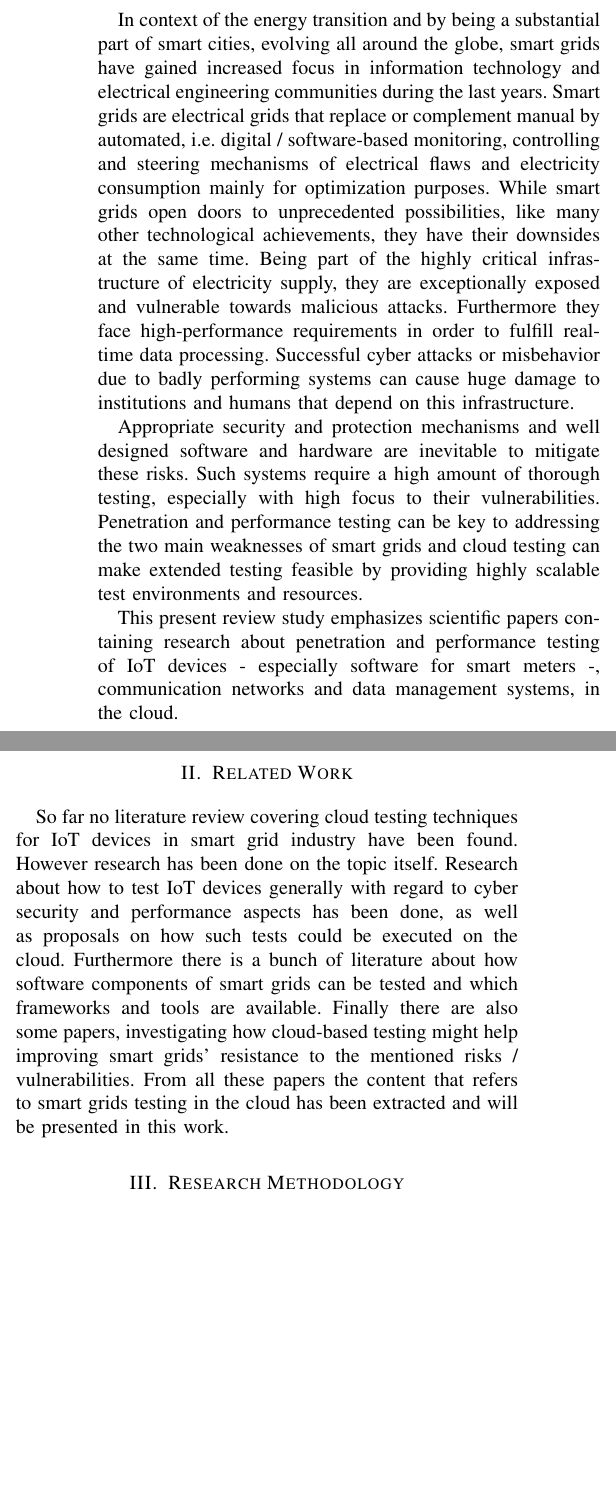
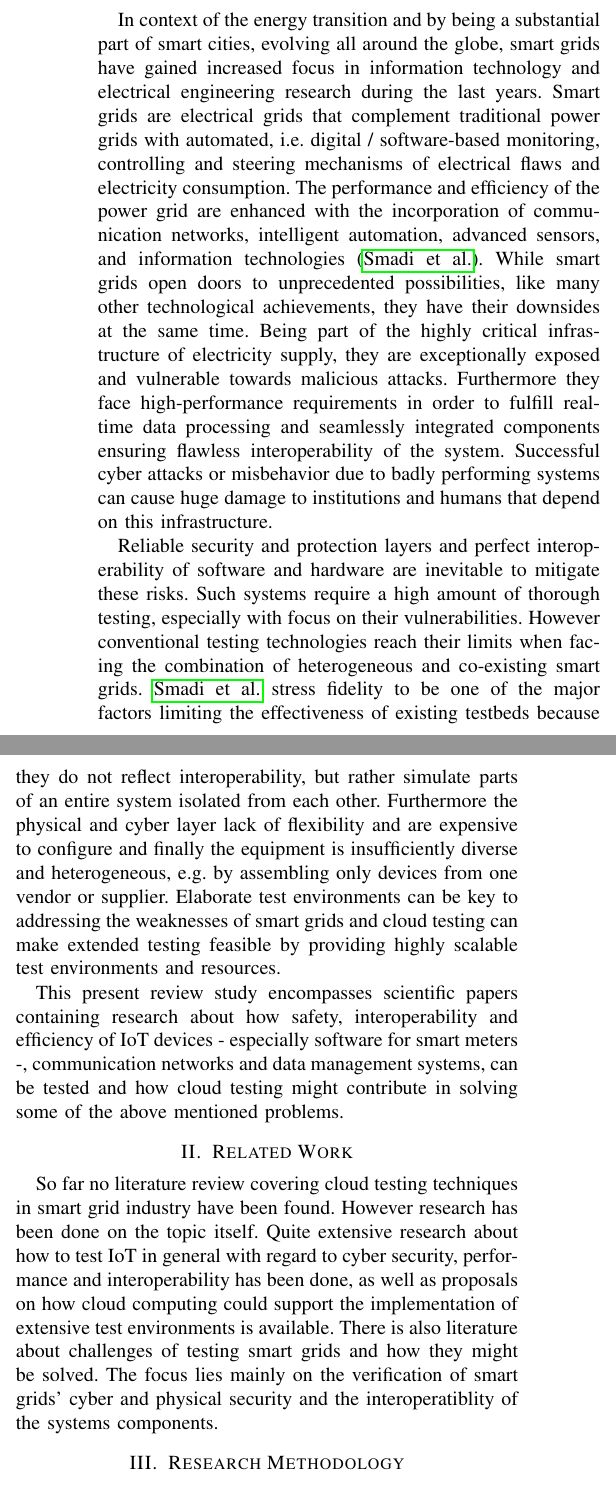
Before and after one commit to salwil/testing_smart_grids_in_cloud, a LaTeX paper (smart_grid_cloud_testing.tex, which reads sections/sec1_introduction.tex, sections/sec2_related_work.tex, sections/sec3_methodology.tex): two parts of the columns of page 1 of 2, joined at a grey line, cut so that both start at the same text, the shorter picture padded with empty space. Compiled offline with pdfLaTeX; a missing font is replaced by an installed copy or a similar font; a LaTeX package or settings file that is missing is left out.

Commit message:
revise according to new findings from literature review

```diff
--- a/sections/sec1_introduction.tex
+++ b/sections/sec1_introduction.tex
@@ -1,6 +1,6 @@
 \section{Introduction}
-In context of the energy transition and by being a substantial part of smart cities, evolving all around the globe, smart grids have gained increased focus in information technology and electrical engineering communities during the last years. Smart grids are electrical grids that replace or complement manual by automated, i.e. digital / software-based monitoring, controlling and steering mechanisms of electrical flaws and electricity consumption mainly for optimization purposes. While smart grids open doors to unprecedented possibilities, like many other technological achievements, they have their downsides at the same time. Being part of the highly critical infrastructure of electricity supply, they are exceptionally exposed and vulnerable towards malicious attacks. Furthermore they face high-performance requirements in order to fulfill real-time data processing. Successful cyber attacks or misbehavior due to badly performing systems can cause huge damage to institutions and humans that depend on this infrastructure.
+In context of the energy transition and by being a substantial part of smart cities, evolving all around the globe, smart grids have gained increased focus in information technology and electrical engineering research during the last years. Smart grids are electrical grids that complement traditional power grids with automated, i.e. digital / software-based monitoring, controlling and steering mechanisms of electrical flaws and electricity consumption. The performance and efficiency of the power grid are enhanced with the incorporation of communication networks, intelligent automation, advanced sensors, and information technologies (\citeauthor{smadi2021comprehensive}). While smart grids open doors to unprecedented possibilities, like many other technological achievements, they have their downsides at the same time. Being part of the highly critical infrastructure of electricity supply, they are exceptionally exposed and vulnerable towards malicious attacks. Furthermore they face high-performance requirements in order to fulfill real-time data processing and seamlessly integrated components ensuring flawless interoperability of the system. Successful cyber attacks or misbehavior due to badly performing systems can cause huge damage to institutions and humans that depend on this infrastructure.
 
-Appropriate security and protection mechanisms and well designed software and hardware are inevitable to mitigate these risks. Such systems require a high amount of thorough testing, especially with high focus to their vulnerabilities. Penetration and performance testing can be key to addressing the two main weaknesses of smart grids and cloud testing can make extended testing feasible by providing highly scalable test environments and resources.
+Reliable security and protection layers and perfect interoperability of software and hardware are inevitable to mitigate these risks. Such systems require a high amount of thorough testing, especially with focus on their vulnerabilities. However conventional testing technologies reach their limits when facing the combination of heterogeneous and co-existing smart grids. \citeauthor{smadi2021comprehensive} stress fidelity to be one of the major factors limiting the effectiveness of existing testbeds because they do not reflect interoperability, but rather simulate parts of an entire system isolated from each other. Furthermore the physical and cyber layer lack of flexibility and are expensive to configure and finally the equipment is insufficiently diverse and heterogeneous, e.g. by assembling only devices from one vendor or supplier. Elaborate test environments can be key to addressing the weaknesses of smart grids and cloud testing can make extended testing feasible by providing highly scalable test environments and resources.
 
-This present review study emphasizes scientific papers containing research about penetration and performance testing of IoT devices - especially software for smart meters -, communication networks and data management systems, in the cloud.
+This present review study encompasses scientific papers containing research about how safety, interoperability and efficiency of IoT devices - especially software for smart meters -, communication networks and data management systems, can be tested and how cloud testing might contribute in solving some of the above mentioned problems.
--- a/sections/sec2_related_work.tex
+++ b/sections/sec2_related_work.tex
@@ -1,2 +1,2 @@
 \section{Related Work}
-So far no literature review covering cloud testing techniques for IoT devices in smart grid industry have been found. However research has been done on the topic itself. Research about how to test IoT devices generally with regard to cyber security and performance aspects has been done, as well as proposals on how such tests could be executed on the cloud. Furthermore there is a bunch of literature about how software components of smart grids can be tested and which frameworks and tools are available. Finally there are also some papers, investigating how cloud-based testing might help improving smart grids' resistance to the mentioned risks / vulnerabilities. From all these papers the content that refers to smart grids testing in the cloud has been extracted and will be presented in this work.
+So far no literature review covering cloud testing techniques in smart grid industry have been found. However research has been done on the topic itself. Quite extensive research about how to test IoT in general with regard to cyber security, performance and interoperability has been done, as well as proposals on how cloud computing could support the implementation of extensive test environments is available. There is also literature about challenges of testing smart grids and how they might be solved. The focus lies mainly on the verification of smart grids' cyber and physical security and the interoperatiblity of the systems components.
--- a/sections/sec3_methodology.tex
+++ b/sections/sec3_methodology.tex
@@ -2,6 +2,5 @@
 The research procedure consisted of three phases: review planning, conduction and reporting the results. This process was inspired by the recommendation of the guidelines in Kitchenham et. Al's \textit{Procedures for Performing Systematic Reviews} \cite{kitchenham2004procedures}. Even though this is not a \textit{systematic} review, the fundamental principle of the approach is still adequate and useful.
 
 \subsection{Review planning}
-The research question is about how cloud testing can support testing of software in smart grids in terms of the non-functional requirements of cyber security and performance. Firstly, to get a solid overview of the context, literature about vulnerarbilities of smart grids and in general about risks in IoT development was examined. Smart grids are actually nothing else than a type of IoT ecosystem. They utilize sensors that collect data, streaming it on a central platform, which itself, processes and stores the data and implements APIs for devices and applications to enable interaction with the system.
+The research question is about how cloud testing can support testing of software in smart grids in terms of the non-functional requirements of cyber security and performance. Firstly, to get a solid overview of the context, literature about vulnerabilities of smart grids and in general about new risks posed in IoT development was examined. Smart grids are actually nothing else than a type of IoT ecosystem. They utilize sensors that collect data, streaming it on a central platform, which itself, processes and stores the data and implements APIs for devices and applications to enable interaction with the system.
 
-Furthermore it was examined if and how cloud testing, cloud testbeds or co-simulations come into play to address the risk aspects. Not all of this literature was also considered for the actual review.
```
Also changed, not shown: biblio/cloud-testing.bib (+11 -0 lines), sections/abstract.tex (+1 -1 lines), smart_grid_cloud_testing.pdf, sections/sec3_methodology.tex (3 more changed lines), 1 other file.
